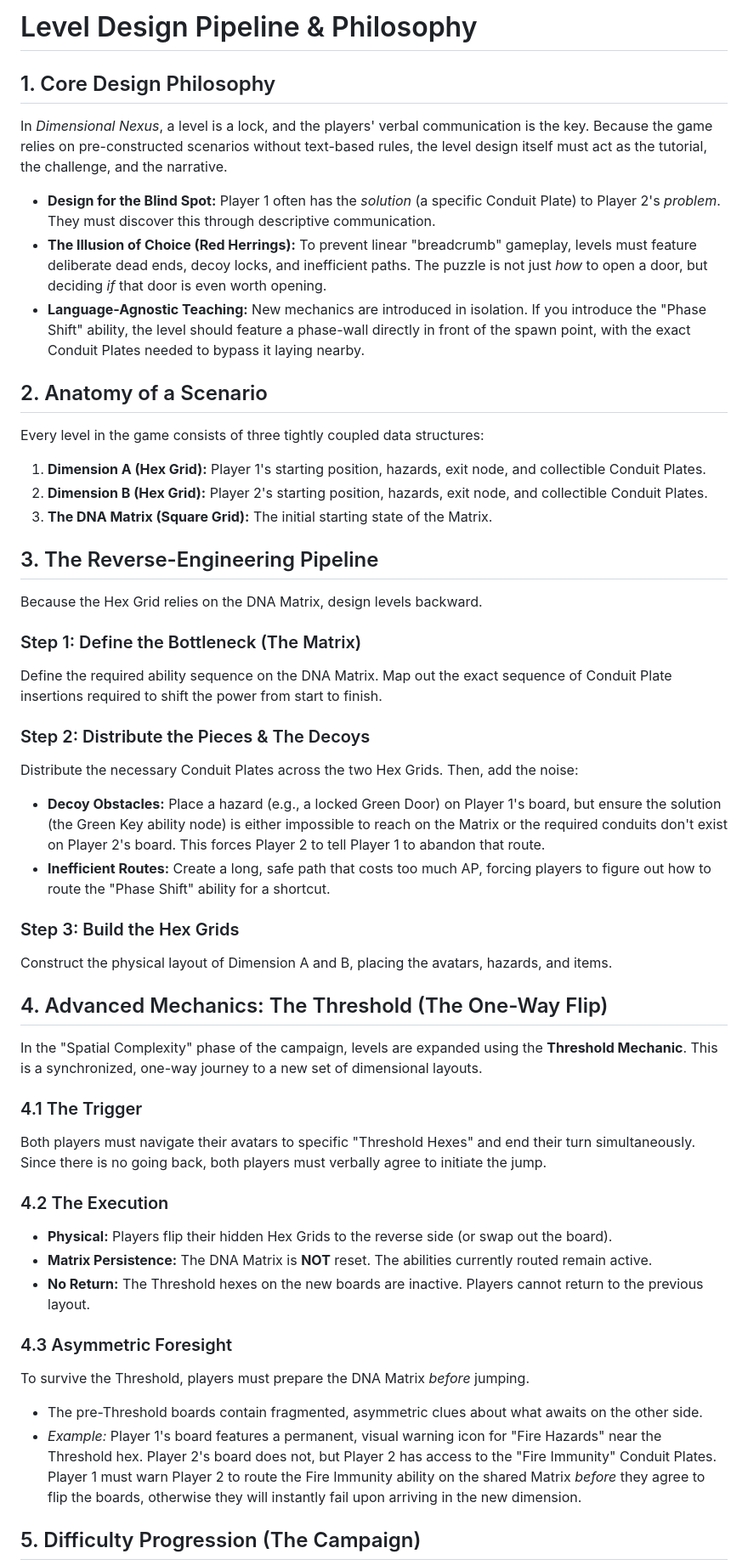
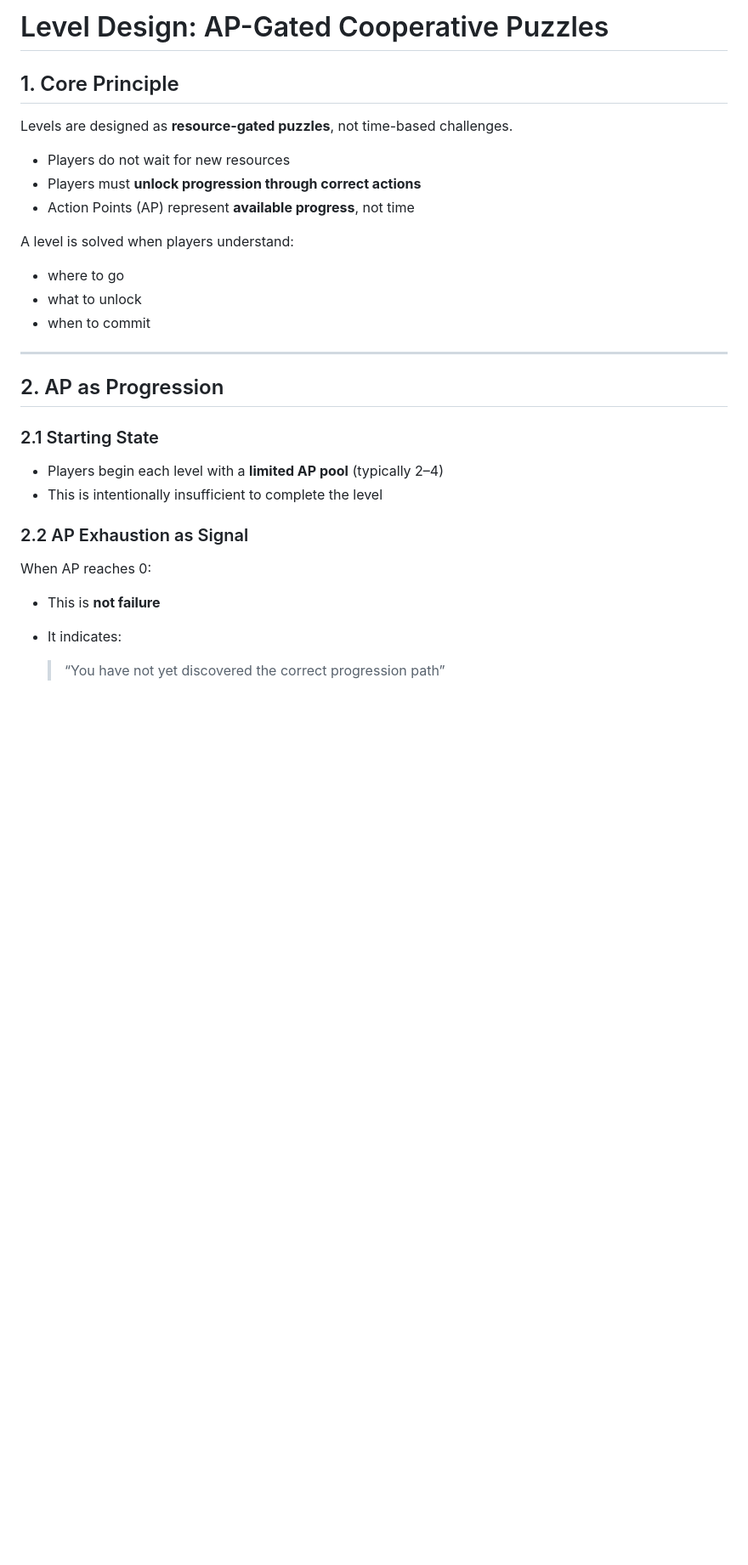
Before and after one commit to Zukunftsbastler/SynapticComa, a Markdown page: docs/level_design.md, the part around one of its changes. Shown at 85% size. Drawn GitHub-style; blank space fills up the shorter version.

```diff
--- a/docs/level_design.md
+++ b/docs/level_design.md
@@ -1,48 +1,34 @@
-# Level Design Pipeline & Philosophy
+# Level Design: AP-Gated Cooperative Puzzles
 
-## 1. Core Design Philosophy
-In *Dimensional Nexus*, a level is a lock, and the players' verbal communication is the key. Because the game relies on pre-constructed scenarios without text-based rules, the level design itself must act as the tutorial, the challenge, and the narrative.
+## 1. Core Principle
 
-* **Design for the Blind Spot:** Player 1 often has the *solution* (a specific Conduit Plate) to Player 2's *problem*. They must discover this through descriptive communication.
-* **The Illusion of Choice (Red Herrings):** To prevent linear "breadcrumb" gameplay, levels must feature deliberate dead ends, decoy locks, and inefficient paths. The puzzle is not just *how* to open a door, but deciding *if* that door is even worth opening.
-* **Language-Agnostic Teaching:** New mechanics are introduced in isolation. If you introduce the "Phase Shift" ability, the level should feature a phase-wall directly in front of the spawn point, with the exact Conduit Plates needed to bypass it laying nearby.
+Levels are designed as **resource-gated puzzles**, not time-based challenges.
 
-## 2. Anatomy of a Scenario
-Every level in the game consists of three tightly coupled data structures:
+* Players do not wait for new resources
+* Players must **unlock progression through correct actions**
+* Action Points (AP) represent **available progress**, not time
 
-1.  **Dimension A (Hex Grid):** Player 1's starting position, hazards, exit node, and collectible Conduit Plates.
-2.  **Dimension B (Hex Grid):** Player 2's starting position, hazards, exit node, and collectible Conduit Plates.
-3.  **The DNA Matrix (Square Grid):** The initial starting state of the Matrix.
+A level is solved when players understand:
 
-## 3. The Reverse-Engineering Pipeline
-Because the Hex Grid relies on the DNA Matrix, design levels backward.
+* where to go
+* what to unlock
+* when to commit
 
-### Step 1: Define the Bottleneck (The Matrix)
-Define the required ability sequence on the DNA Matrix. Map out the exact sequence of Conduit Plate insertions required to shift the power from start to finish.
+---
 
-### Step 2: Distribute the Pieces & The Decoys
-Distribute the necessary Conduit Plates across the two Hex Grids. Then, add the noise:
-* **Decoy Obstacles:** Place a hazard (e.g., a locked Green Door) on Player 1's board, but ensure the solution (the Green Key ability node) is either impossible to reach on the Matrix or the required conduits don't exist on Player 2's board. This forces Player 2 to tell Player 1 to abandon that route.
-* **Inefficient Routes:** Create a long, safe path that costs too much AP, forcing players to figure out how to route the "Phase Shift" ability for a shortcut.
+## 2. AP as Progression
 
-### Step 3: Build the Hex Grids
-Construct the physical layout of Dimension A and B, placing the avatars, hazards, and items.
+### 2.1 Starting State
 
-## 4. Advanced Mechanics: The Threshold (The One-Way Flip)
-In the "Spatial Complexity" phase of the campaign, levels are expanded using the **Threshold Mechanic**. This is a synchronized, one-way journey to a new set of dimensional layouts.
+* Players begin each level with a **limited AP pool** (typically 2–4)
+* This is intentionally insufficient to complete the level
 
-### 4.1 The Trigger
-Both players must navigate their avatars to specific "Threshold Hexes" and end their turn simultaneously. Since there is no going back, both players must verbally agree to initiate the jump.
+### 2.2 AP Exhaustion as Signal
 
-### 4.2 The Execution
-* **Physical:** Players flip their hidden Hex Grids to the reverse side (or swap out the board).
-* **Matrix Persistence:** The DNA Matrix is **NOT** reset. The abilities currently routed remain active.
-* **No Return:** The Threshold hexes on the new boards are inactive. Players cannot return to the previous layout.
+When AP reaches 0:
 
-### 4.3 Asymmetric Foresight
-To survive the Threshold, players must prepare the DNA Matrix *before* jumping.
-* The pre-Threshold boards contain fragmented, asymmetric clues about what awaits on the other side.
-* *Example:* Player 1's board features a permanent, visual warning icon for "Fire Hazards" near the Threshold hex. Player 2's board does not, but Player 2 has access to the "Fire Immunity" Conduit Plates. Player 1 must warn Player 2 to route the Fire Immunity ability on the shared Matrix *before* they agree to flip the boards, otherwise they will instantly fail upon arriving in the new dimension.
+* This is **not failure**
+* It indicates:
 
-## 5. Difficulty Progression (The Campaign)
+  > “You have not yet discovered the correct progression path”
 
```
Also changed, not shown: other parts of docs/level_design.md (+196 -8 lines).
